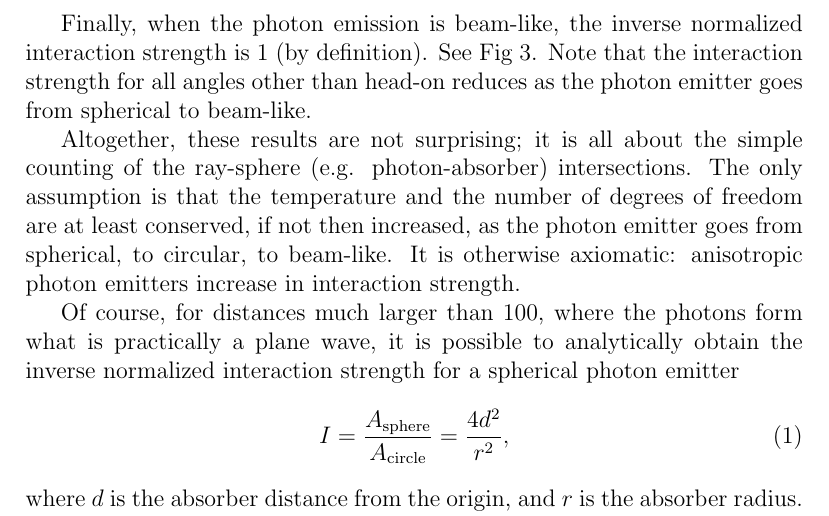
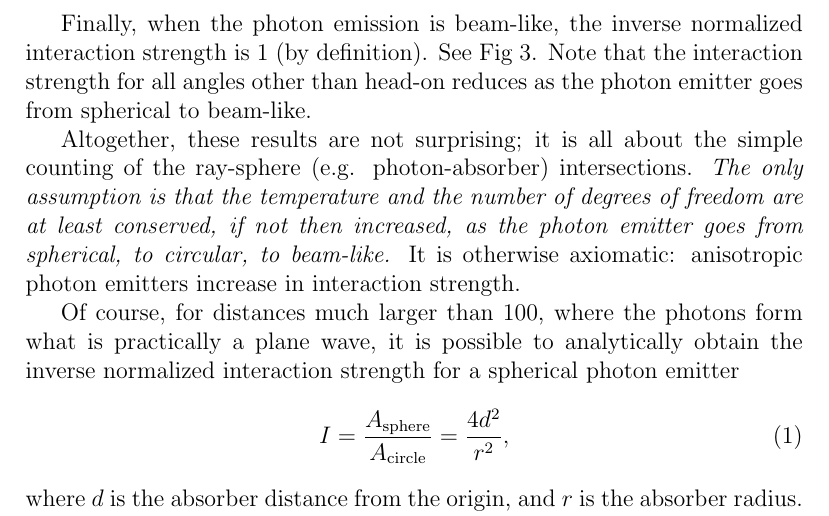
Before and after one commit to sjhalayka/papers, a LaTeX paper (particle/bezier_escape.tex): part of page 2 of 3, cut so that both start at the same text. Compiled offline with pdfLaTeX.

Commit message:
Add files via upload

```diff
--- a/particle/bezier_escape.tex
+++ b/particle/bezier_escape.tex
@@ -53,7 +53,7 @@ See Fig 3.
 Note that the interaction strength for all angles other than head-on reduces as the photon emitter goes from spherical to beam-like.
 
 Altogether, these results are not surprising; it is all about the simple counting of the ray-sphere (e.g. photon-absorber) intersections.
-The only assumption is that the temperature and the number of degrees of freedom are at least conserved, if not then increased, as the photon emitter goes from spherical, to circular, to beam-like.
+{\textit{The only assumption is that the temperature and the number of degrees of freedom are at least conserved, if not then increased, as the photon emitter goes from spherical, to circular, to beam-like.}}
 It is otherwise axiomatic: anisotropic photon emitters increase in interaction strength.
 
 Of course, for distances much larger than $100$, where the photons form what is practically a plane wave, it is possible to analytically obtain the inverse normalized interaction strength for a spherical photon emitter
```
Also changed, not shown: particle/bezier_escape.pdf.
